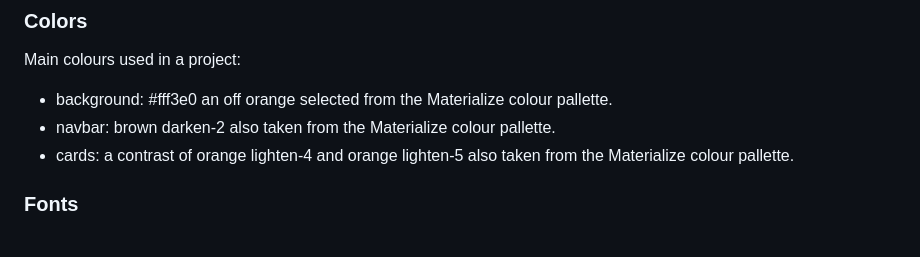
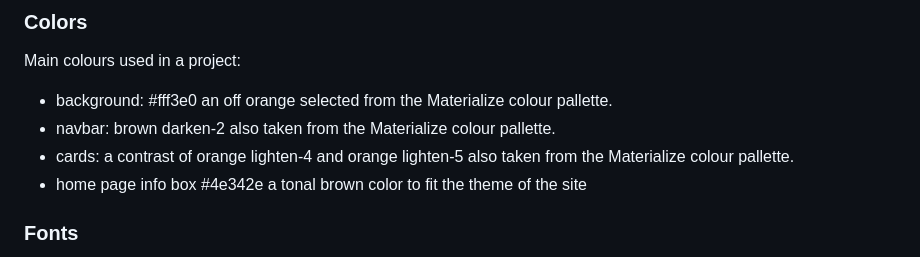
Before and after one commit to craigmantona/the_book_review, a Markdown page: README.md, the part around one of its changes. Drawn GitHub-style.

```diff
--- a/README.md
+++ b/README.md
@@ -87,6 +87,7 @@ Main colours used in a project:
 * background: #fff3e0 an off orange selected from the Materialize colour pallette.
 * navbar: brown darken-2 also taken from the Materialize colour pallette.
 * cards: a contrast of orange lighten-4 and orange lighten-5 also taken from the Materialize colour pallette.
+* home page info box #4e342e a tonal brown color to fit the theme of the site
 
 
 
```
Also changed, not shown: other parts of README.md (+2 -2 lines), static/images/books.jpg (added), 4 other files.
